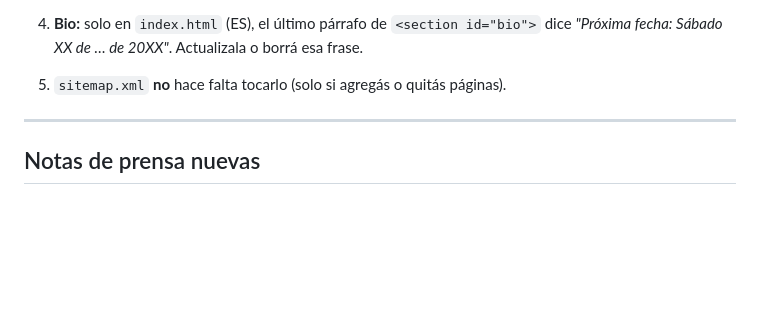
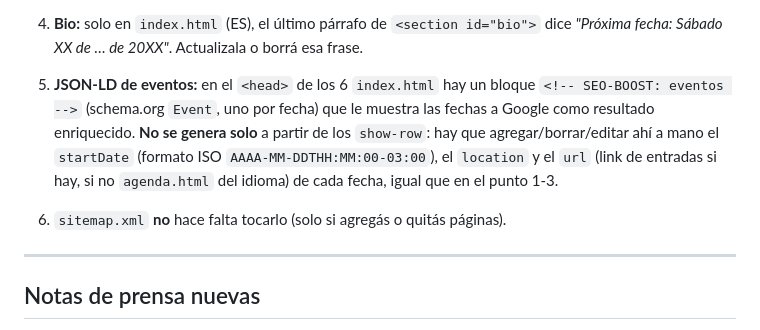
Before and after one commit to Marianolfb/Orquestainvisible, a Markdown page: MANTENIMIENTO.md, the part around the change. Drawn GitHub-style; blank space fills up the shorter version.

Commit message:
Documenta en MANTENIMIENTO.md el nuevo paso de JSON-LD de eventos
Co-Authored-By: Claude Sonnet 5 <noreply@anthropic.com>

```diff
--- a/MANTENIMIENTO.md
+++ b/MANTENIMIENTO.md
@@ -49,7 +49,14 @@ En los **6 `index.html`**, sección `<section id="conciertos">` ("Próximas fech
 4. **Bio:** solo en `index.html` (ES), el último párrafo de `<section id="bio">`
    dice *"Próxima fecha: Sábado XX de … de 20XX"*. Actualizala o borrá esa frase.
 
-5. `sitemap.xml` **no** hace falta tocarlo (solo si agregás o quitás páginas).
+5. **JSON-LD de eventos:** en el `<head>` de los 6 `index.html` hay un bloque
+   `<!-- SEO-BOOST: eventos -->` (schema.org `Event`, uno por fecha) que le muestra
+   las fechas a Google como resultado enriquecido. **No se genera solo** a partir de
+   los `show-row`: hay que agregar/borrar/editar ahí a mano el `startDate` (formato
+   ISO `AAAA-MM-DDTHH:MM:00-03:00`), el `location` y el `url` (link de entradas si
+   hay, si no `agenda.html` del idioma) de cada fecha, igual que en el punto 1-3.
+
+6. `sitemap.xml` **no** hace falta tocarlo (solo si agregás o quitás páginas).
 
 ---
 
```
